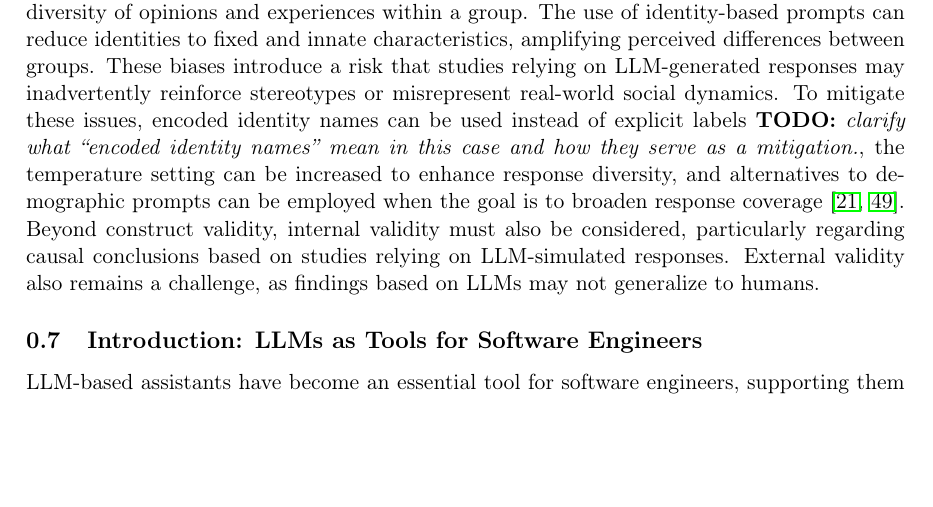
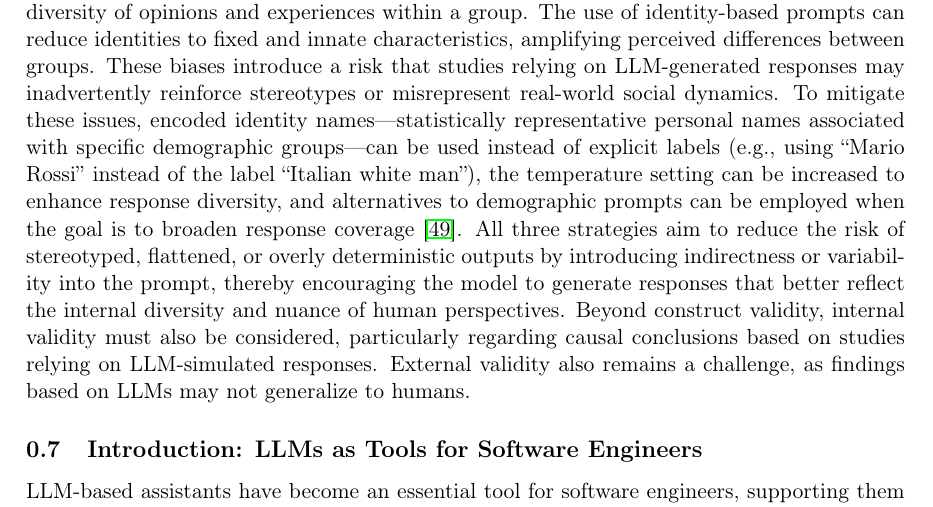
Before and after one commit to se-uhd/llm-guidelines-website, a LaTeX document (study-types/_sources/01_study-types.tex): part of page 7 of 16, cut so that both start at the same text, the shorter picture padded with empty space. Compiled offline with pdfLaTeX.

Commit message:
Fix second TODO in Study Type LLM as Subject

```diff
--- a/study-types/_sources/01_study-types.tex
+++ b/study-types/_sources/01_study-types.tex
@@ -215,7 +215,7 @@ One critical concern is construct validity. LLMs have been shown to misrepresent
 failing to capture the diversity of opinions and experiences within a group.
 The use of identity-based prompts can reduce identities to fixed and innate characteristics, amplifying perceived differences between groups.
 These biases introduce a risk that studies relying on LLM-generated responses may inadvertently reinforce stereotypes or misrepresent real-world social dynamics.
-To mitigate these issues, encoded identity names can be used instead of explicit labels \todo{clarify what ``encoded identity names'' mean in this case and how they serve as a mitigation.}, the temperature setting can be increased to enhance response diversity, and alternatives to demographic prompts can be employed when the goal is to broaden response coverage~\cite{DBLP:journals/ais/HardingDLL24, DBLP:journals/corr/abs-2402-01908}.
+To mitigate these issues, encoded identity names—statistically representative personal names associated with specific demographic groups—can be used instead of explicit labels (e.g., using “Mario Rossi” instead of the label “Italian white man”), the temperature setting can be increased to enhance response diversity, and alternatives to demographic prompts can be employed when the goal is to broaden response coverage~\cite{DBLP:journals/corr/abs-2402-01908}. All three strategies aim to reduce the risk of stereotyped, flattened, or overly deterministic outputs by introducing indirectness or variability into the prompt, thereby encouraging the model to generate responses that better reflect the internal diversity and nuance of human perspectives.
 Beyond construct validity, internal validity must also be considered, particularly regarding causal conclusions based on studies relying on LLM-simulated responses.
 External validity also remains a challenge, as findings based on LLMs may not generalize to humans.
 %To ensure that LLM-generated responses align with human behavior, researchers should validate their findings against human data before full deployment. A recommended approach is to conduct pilot studies where responses from real developers and LLM-simulated developers are collected on the same tasks. By analyzing similarities and differences in response patterns, researchers can assess whether LLM-generated data is sufficiently representative before scaling up studies with LLM subjects alone.
```
